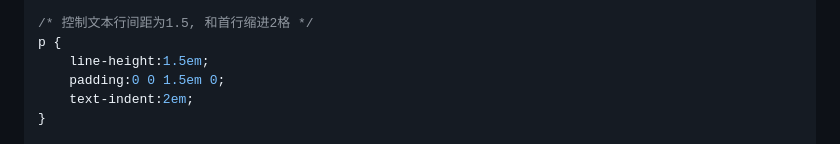
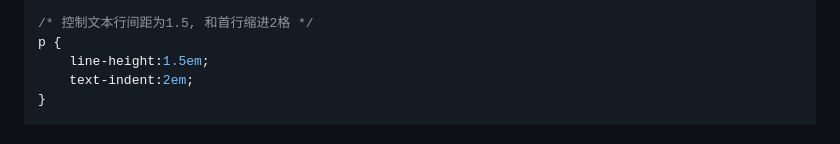
Before and after one commit to lindezhong/my-vim-config, a Markdown page: config/software.md, the part around the change. GitHub-like rendering.

Commit message:
calibre的样式配置

```diff
--- a/config/software.md
+++ b/config/software.md
@@ -157,7 +157,6 @@ h1, h2, h3, h4, h5, h6 {
 /* 控制文本行间距为1.5, 和首行缩进2格 */
 p {
     line-height:1.5em;
-    padding:0 0 1.5em 0;
     text-indent:2em;
 }
 
```
